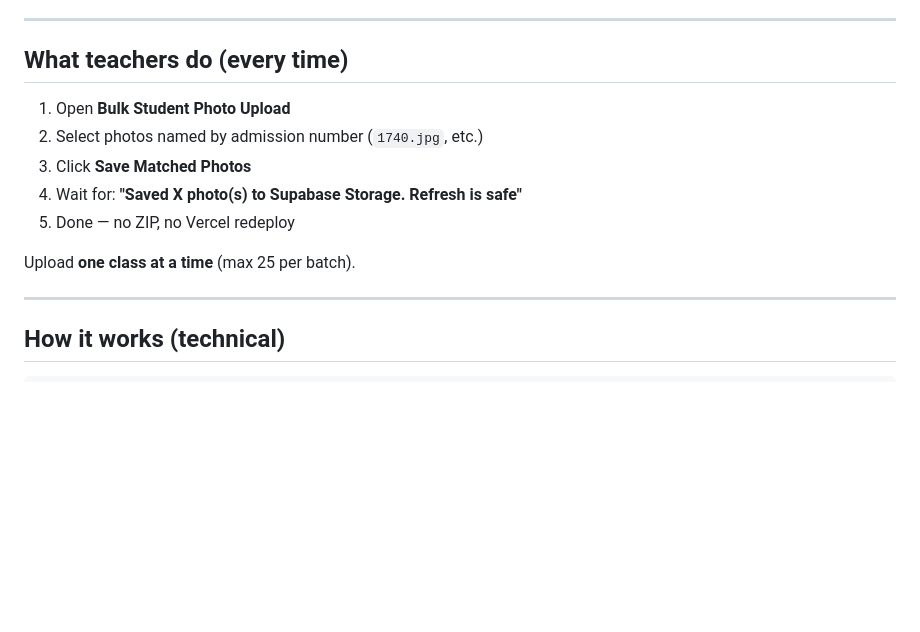
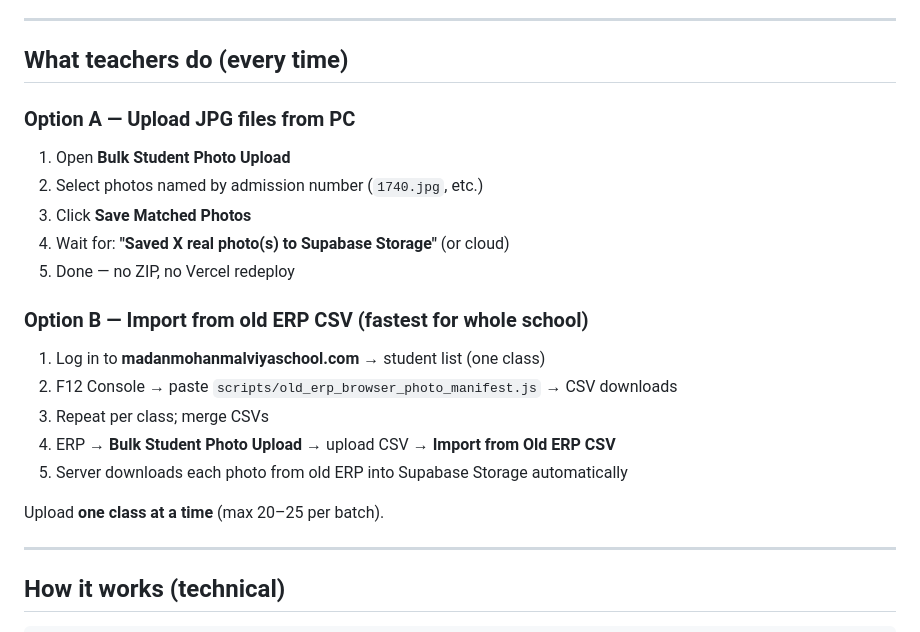
Before and after one commit to vipinchauhan247/school-nfc-bot, a Markdown page: mmmjhschoolbot/SUPABASE_PHOTO_STORAGE.md, the part around the change. Rendered like a GitHub page; blank space fills up the shorter version.

Commit message:
Document old ERP CSV photo import path
Co-authored-by: vipinchauhan247 <vipinchauhan247@users.noreply.github.com>

```diff
--- a/mmmjhschoolbot/SUPABASE_PHOTO_STORAGE.md
+++ b/mmmjhschoolbot/SUPABASE_PHOTO_STORAGE.md
@@ -66,13 +66,23 @@ Hard refresh the ERP: **Ctrl+F5**.
 
 ## What teachers do (every time)
 
+### Option A — Upload JPG files from PC
+
 1. Open **Bulk Student Photo Upload**
 2. Select photos named by admission number (`1740.jpg`, etc.)
 3. Click **Save Matched Photos**
-4. Wait for: **"Saved X photo(s) to Supabase Storage. Refresh is safe"**
+4. Wait for: **"Saved X real photo(s) to Supabase Storage"** (or cloud)
 5. Done — no ZIP, no Vercel redeploy
 
-Upload **one class at a time** (max 25 per batch).
+### Option B — Import from old ERP CSV (fastest for whole school)
+
+1. Log in to **madanmohanmalviyaschool.com** → student list (one class)
+2. F12 Console → paste `scripts/old_erp_browser_photo_manifest.js` → CSV downloads
+3. Repeat per class; merge CSVs
+4. ERP → **Bulk Student Photo Upload** → upload CSV → **Import from Old ERP CSV**
+5. Server downloads each photo from old ERP into Supabase Storage automatically
+
+Upload **one class at a time** (max 20–25 per batch).
 
 ---
 
```
